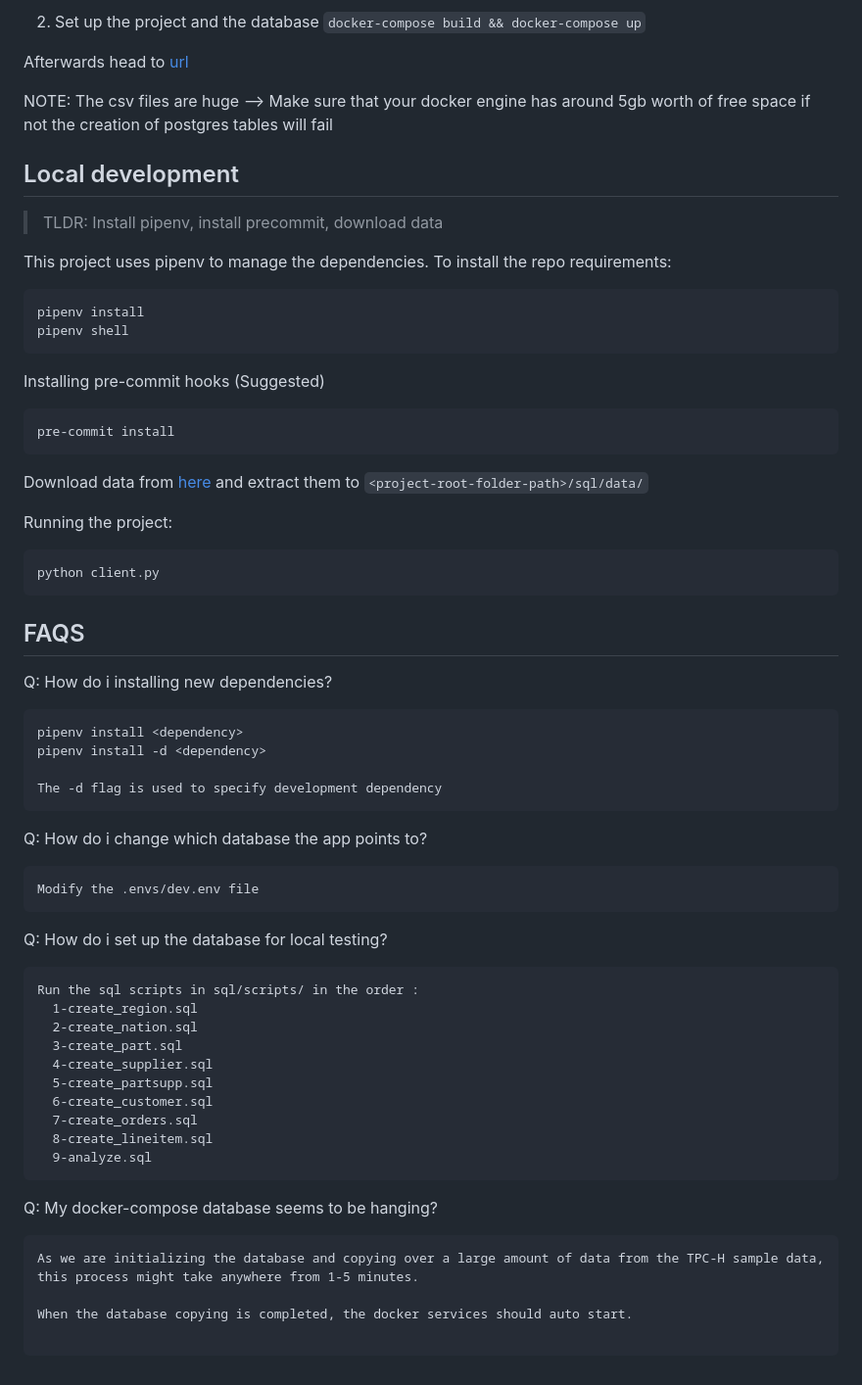
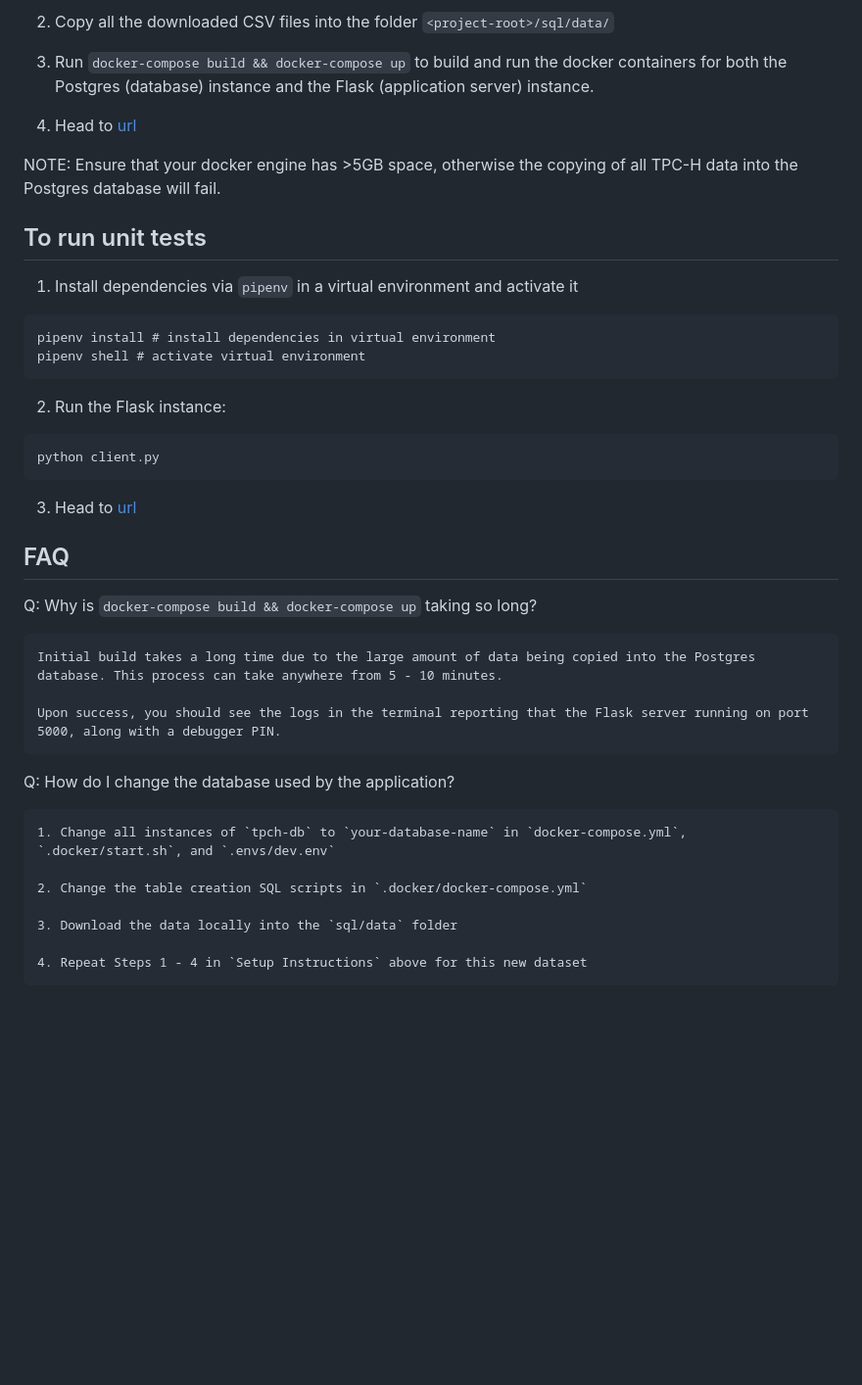
Before and after one commit to lisasgoh/CZ4031-Project2, a Markdown page: README.md, the part around the change printed below. Shown: that part at 98% size. GitHub-like rendering; blank space fills up the shorter version.

````diff
--- a/README.md
+++ b/README.md
@@ -17,73 +16,46 @@ The easiest way to do development on this repo is to use docker. Download docker
 
-2. Set up the project and the database `docker-compose build && docker-compose up`
+2. Copy all the downloaded CSV files into the folder `<project-root>/sql/data/`
 
-Afterwards head to [url](http://localhost:5000/)
+3. Run `docker-compose build && docker-compose up` to build and run the docker containers for both the Postgres (database) instance and the Flask (application server) instance.
 
-NOTE: The csv files are huge --> Make sure that your docker engine has around 5gb worth of free space if not the creation of postgres tables will fail
+4. Head to [url](http://localhost:5000/)
 
-## Local development
+NOTE: Ensure that your docker engine has  >5GB space, otherwise the copying of all TPC-H data into the Postgres database will fail.
 
-> TLDR: Install pipenv, install precommit, download data
+## To run unit tests
 
-This project uses pipenv to manage the dependencies. To install the repo requirements:
-
+1. Install dependencies via `pipenv` in a virtual environment and activate it
 ```
-pipenv install
-pipenv shell
+pipenv install # install dependencies in virtual environment
+pipenv shell # activate virtual environment
 ```
 
-Installing pre-commit hooks (Suggested)
-
-```
-pre-commit install
-```
-
-Download data from [here](https://entuedu-my.sharepoint.com/:f:/g/personal/nlee016_e_ntu_edu_sg/Eu9asRzO8kVGkEYXAaafDbsBUCi4eUeKqyXawFfPnFoiog?e=O6jxY1)
-and extract them to `<project-root-folder-path>/sql/data/`
-
-Running the project:
+2. Run the Flask instance:
 
 ```
 python client.py
 ```
 
-## FAQS
+3. Head to [url](http://localhost:5000/)
 
-Q: How do i installing new dependencies?
+## FAQ
+
+Q: Why is `docker-compose build && docker-compose up` taking so long?
 
 ```
-pipenv install <dependency>
-pipenv install -d <dependency>
+Initial build takes a long time due to the large amount of data being copied into the Postgres database. This process can take anywhere from 5 - 10 minutes.
 
-The -d flag is used to specify development dependency
+Upon success, you should see the logs in the terminal reporting that the Flask server running on port 5000, along with a debugger PIN.
 ```
 
-Q: How do i change which database the app points to?
+Q: How do I change the database used by the application?
 
 ```
-Modify the .envs/dev.env file
+1. Change all instances of `tpch-db` to `your-database-name` in `docker-compose.yml`, `.docker/start.sh`, and `.envs/dev.env`
+
+2. Change the table creation SQL scripts in `.docker/docker-compose.yml`
+
+3. Download the data locally into the `sql/data` folder
+
+4. Repeat Steps 1 - 4 in `Setup Instructions` above for this new dataset
 ```
-
-Q: How do i set up the database for local testing?
-
-```
-Run the sql scripts in sql/scripts/ in the order :
-  1-create_region.sql
-  2-create_nation.sql
-  3-create_part.sql
-  4-create_supplier.sql
-  5-create_partsupp.sql
-  6-create_customer.sql
-  7-create_orders.sql
-  8-create_lineitem.sql
-  9-analyze.sql
-```
-
-Q: My docker-compose database seems to be hanging?
-
-```
-As we are initializing the database and copying over a large amount of data from the TPC-H sample data, this process might take anywhere from 1-5 minutes.
-
-When the database copying is completed, the docker services should auto start.
-
-```
````
Also changed, not shown: other parts of README.md (+6 -7 lines), static/database_query_viz.png (deleted), static/qep_visualizer.png (added), 3 other files.
